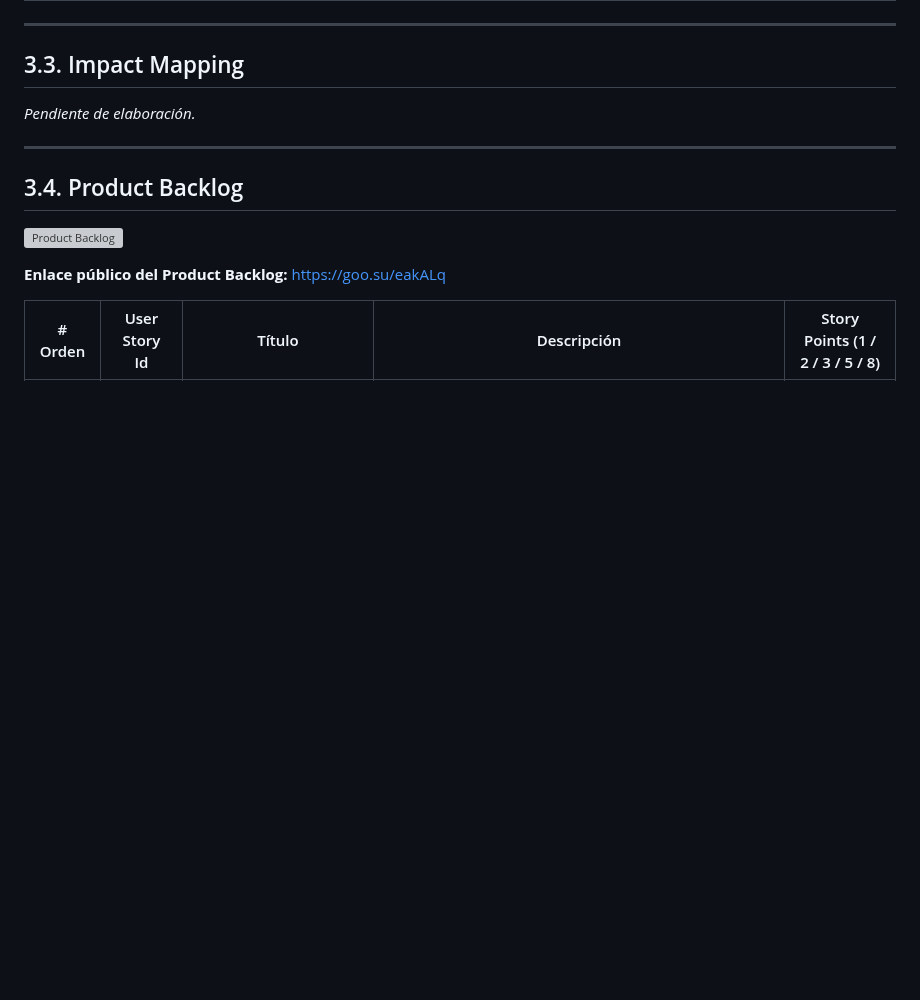
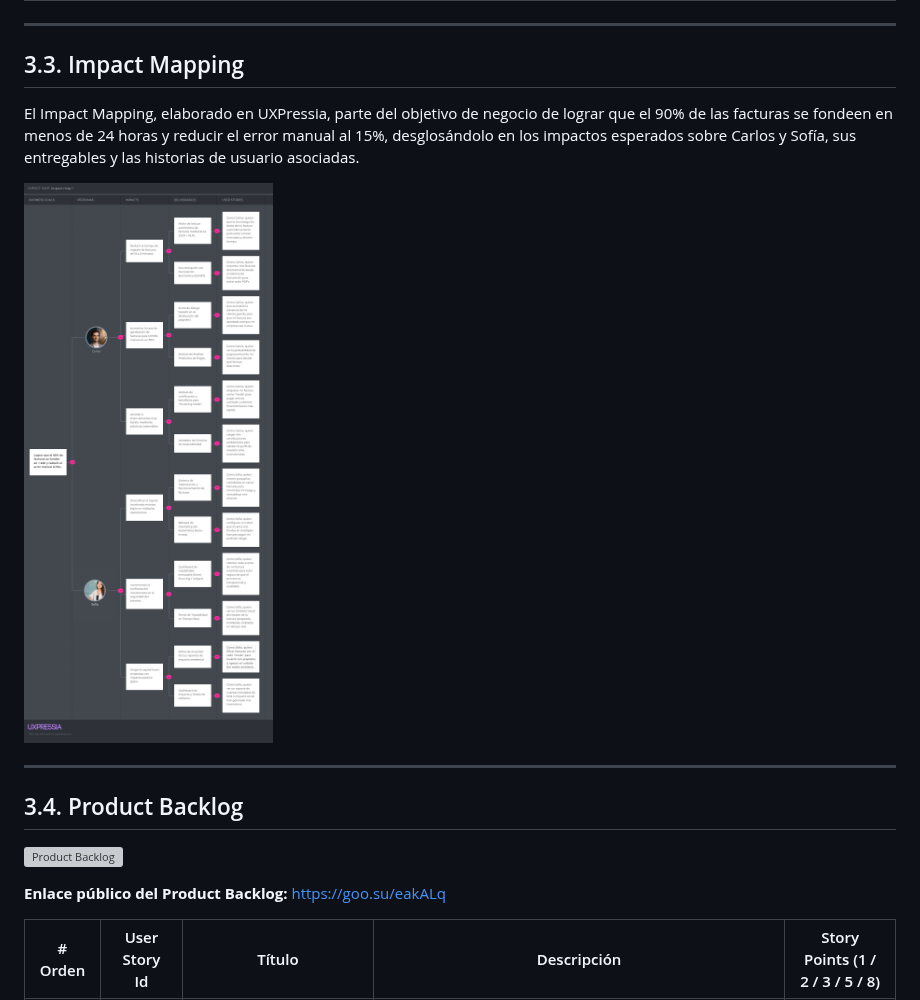
Before and after one commit to liquilabshq/vankoo-tsp-report, a Markdown page: README.md, the part around one of its changes. GitHub-like rendering; pictures changed too: assets/cap3-requirements-specification/impact-mapping/impact-map-vankoo.png (added); blank space fills up the shorter version; grey boxes are pictures that could not be loaded.

```diff
--- a/README.md
+++ b/README.md
@@ -768,7 +780,9 @@ Se incluyen diferentes tipos de historias, tales como:
 <!-- Impact Mapping del modelo de negocio digital, elaborado en UXPressia. Business Goals con criterios SMART, Actors/Personas (los User Personas identificados), Impacts (cómo deben cambiar o comportarse), Deliverables (qué hacer como negocio digital para provocar esos impactos) y User Stories en formato "Como... deseo... para...". -->
 <!-- Assets: ./assets/cap3-requirements-specification/impact-mapping/ -->
 
-_Pendiente de elaboración._
+El Impact Mapping, elaborado en UXPressia, parte del objetivo de negocio de lograr que el 90% de las facturas se fondeen en menos de 24 horas y reducir el error manual al 15%, desglosándolo en los impactos esperados sobre Carlos y Sofía, sus entregables y las historias de usuario asociadas.
+
+![Impact Mapping Vankoo](./assets/cap3-requirements-specification/impact-mapping/impact-map-vankoo.png)
 
 <hr class="page-break">
 
```
Also changed, not shown: other parts of README.md (+13 -1 lines), assets/cap2-requirements-elicitation/empathy-mapping/empathy-map-inversionista.png (added), assets/cap2-requirements-elicitation/empathy-mapping/empathy-map-mype.png (added).
